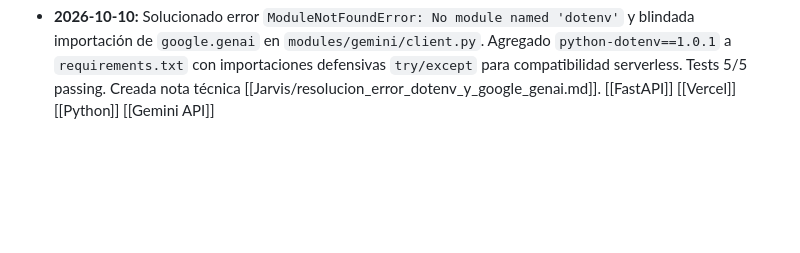
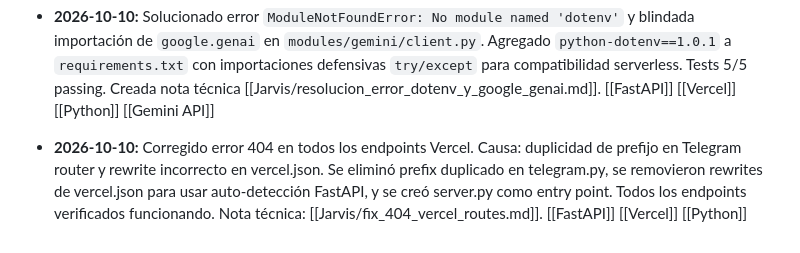
Before and after one commit to estudiopoolr-a11y/jarvis, a Markdown page: Jarvis/estado_proyecto.md, the part around the change. GitHub-like rendering; blank space fills up the shorter version.

Commit message:
docs: registrar fix 404 Vercel y actualizar documentación

```diff
--- a/Jarvis/estado_proyecto.md
+++ b/Jarvis/estado_proyecto.md
@@ -1350,3 +1350,4 @@
 - **2026-10-10:** Corregido `ModuleNotFoundError: No module named 'firebase_admin'` en Vercel. Agregado `firebase-admin>=6.0.0` a requirements.txt y actualizado `httpx` de 0.27.0 a 0.28.1 (requerido por firebase-admin). Push completado. [[FastAPI]] [[Vercel]] [[Python]]
 
 - **2026-10-10:** Solucionado error `ModuleNotFoundError: No module named 'dotenv'` y blindada importación de `google.genai` en `modules/gemini/client.py`. Agregado `python-dotenv==1.0.1` a `requirements.txt` con importaciones defensivas `try/except` para compatibilidad serverless. Tests 5/5 passing. Creada nota técnica [[Jarvis/resolucion_error_dotenv_y_google_genai.md]]. [[FastAPI]] [[Vercel]] [[Python]] [[Gemini API]]
+- **2026-10-10:** Corregido error 404 en todos los endpoints Vercel. Causa: duplicidad de prefijo en Telegram router y rewrite incorrecto en vercel.json. Se eliminó prefix duplicado en telegram.py, se removieron rewrites de vercel.json para usar auto-detección FastAPI, y se creó server.py como entry point. Todos los endpoints verificados funcionando. Nota técnica: [[Jarvis/fix_404_vercel_routes.md]]. [[FastAPI]] [[Vercel]] [[Python]]
```
Also changed, not shown: Jarvis/fix_404_vercel_routes.md (added, +56 -0 lines), Jarvis/Índice Principal.md (+1 -0 lines).
